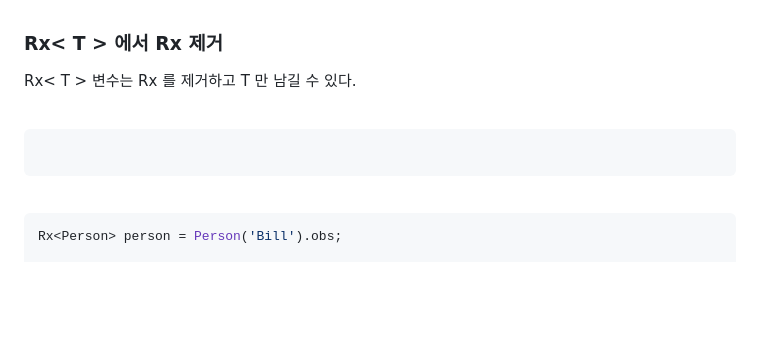
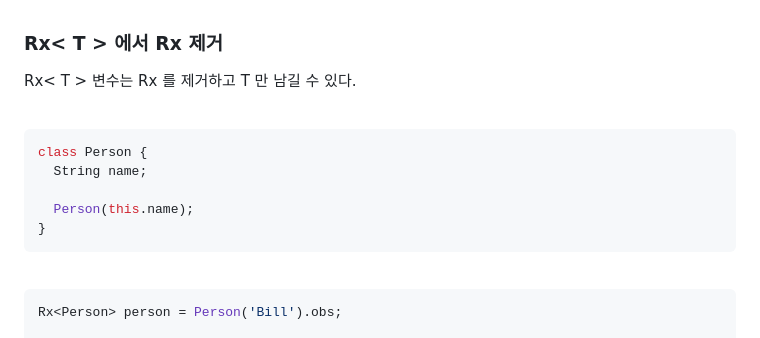
Before and after one commit to Gyusik-Choi/flutter, a Markdown page: tips/getx - rx.md, the part around the change. Rendered like a GitHub page; blank space fills up the shorter version.

Commit message:
update getx - rx

````diff
--- a/tips/getx - rx.md
+++ b/tips/getx - rx.md
@@ -126,7 +126,11 @@ Rx< T > 변수는 Rx 를 제거하고 T 만 남길 수 있다.
 <br>
 
 ```dart
+class Person {
+  String name;
 
+  Person(this.name);
+}
 ```
 
 <br>
````
